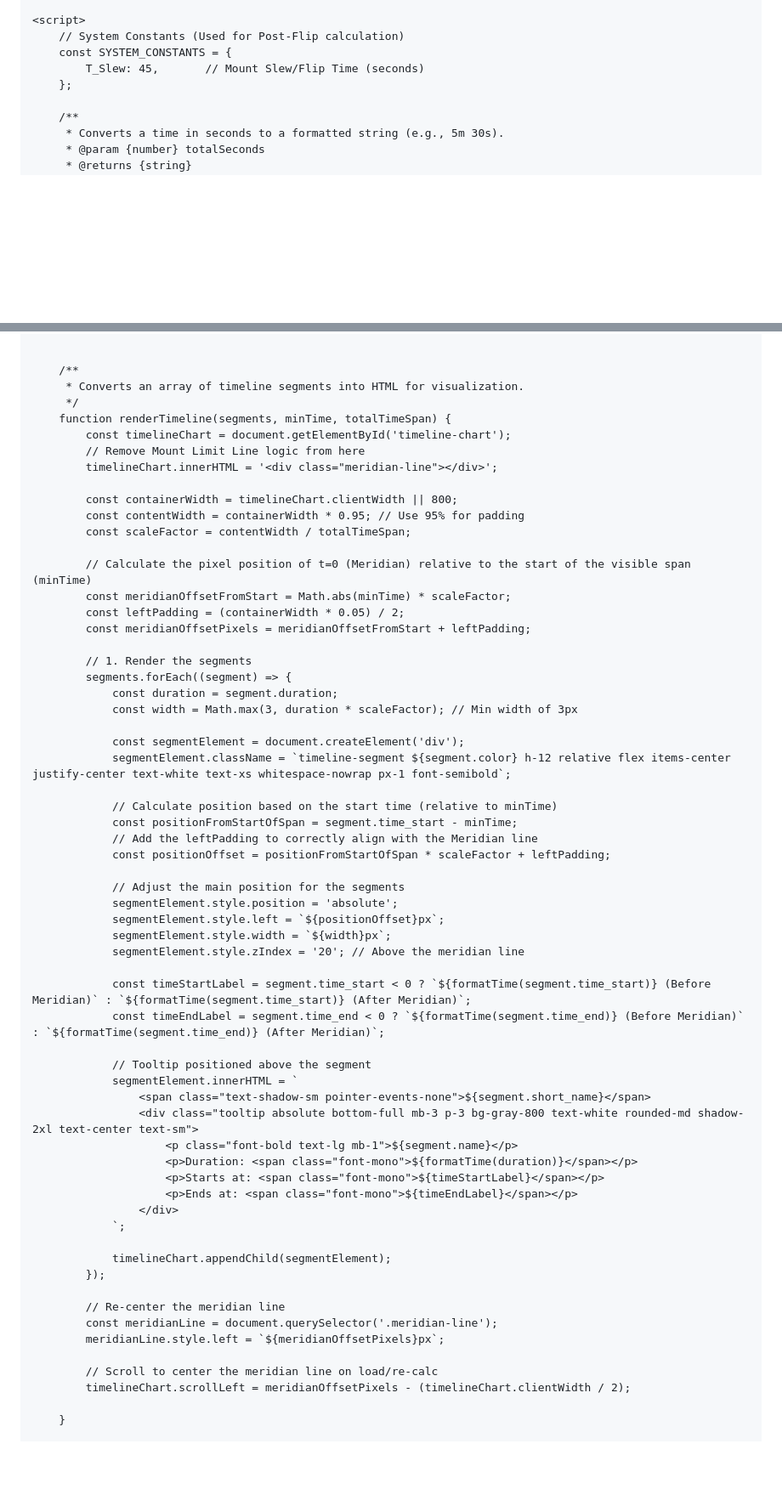
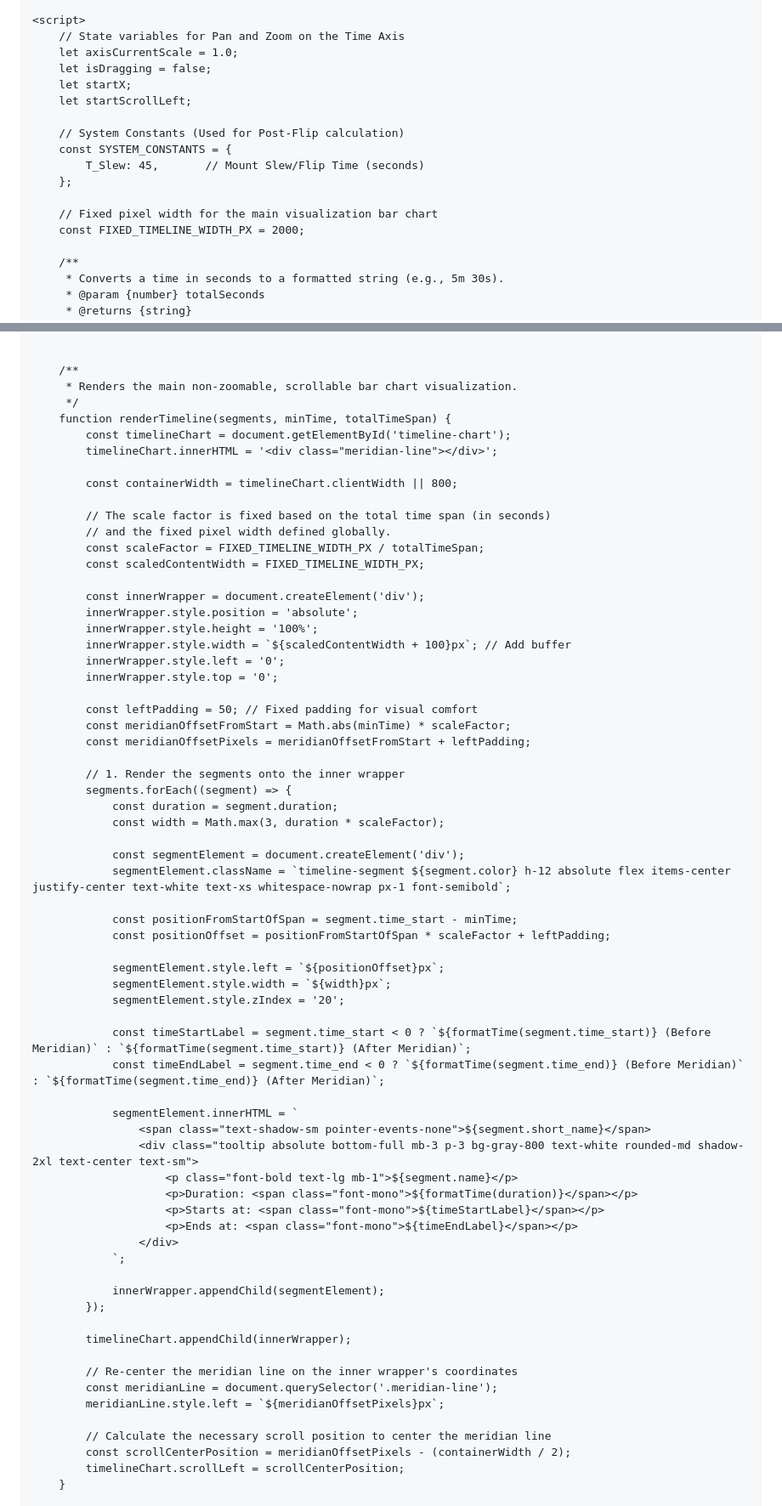
Before and after one commit to chvvkumar/chvvkumar.github.io, a Markdown page: README.md, 2 parts joined by grey strips. Shown at 85% size. Drawn GitHub-style; blank space fills up the shorter version.

```diff
--- a/README.md
+++ b/README.md
@@ -237,10 +235,19 @@
     </div>
 
     <script>
+        // State variables for Pan and Zoom on the Time Axis
+        let axisCurrentScale = 1.0;
+        let isDragging = false;
+        let startX;
+        let startScrollLeft;
+
         // System Constants (Used for Post-Flip calculation)
         const SYSTEM_CONSTANTS = {
             T_Slew: 45,       // Mount Slew/Flip Time (seconds)
         };
+
+        // Fixed pixel width for the main visualization bar chart
+        const FIXED_TIMELINE_WIDTH_PX = 2000;
 
         /**
          * Converts a time in seconds to a formatted string (e.g., 5m 30s).
@@ -322,45 +359,48 @@
 
 
         /**
-         * Converts an array of timeline segments into HTML for visualization.
+         * Renders the main non-zoomable, scrollable bar chart visualization.
          */
         function renderTimeline(segments, minTime, totalTimeSpan) {
             const timelineChart = document.getElementById('timeline-chart');
-            // Remove Mount Limit Line logic from here
             timelineChart.innerHTML = '<div class="meridian-line"></div>';
 
             const containerWidth = timelineChart.clientWidth || 800;
-            const contentWidth = containerWidth * 0.95; // Use 95% for padding
-            const scaleFactor = contentWidth / totalTimeSpan;
 
-            // Calculate the pixel position of t=0 (Meridian) relative to the start of the visible span (minTime)
+            // The scale factor is fixed based on the total time span (in seconds)
+            // and the fixed pixel width defined globally.
+            const scaleFactor = FIXED_TIMELINE_WIDTH_PX / totalTimeSpan;
+            const scaledContentWidth = FIXED_TIMELINE_WIDTH_PX;
+
+            const innerWrapper = document.createElement('div');
+            innerWrapper.style.position = 'absolute';
+            innerWrapper.style.height = '100%';
+            innerWrapper.style.width = `${scaledContentWidth + 100}px`; // Add buffer
+            innerWrapper.style.left = '0';
+            innerWrapper.style.top = '0';
+
+            const leftPadding = 50; // Fixed padding for visual comfort
             const meridianOffsetFromStart = Math.abs(minTime) * scaleFactor;
-            const leftPadding = (containerWidth * 0.05) / 2;
             const meridianOffsetPixels = meridianOffsetFromStart + leftPadding;
 
-            // 1. Render the segments
+            // 1. Render the segments onto the inner wrapper
             segments.forEach((segment) => {
                 const duration = segment.duration;
-                const width = Math.max(3, duration * scaleFactor); // Min width of 3px
+                const width = Math.max(3, duration * scaleFactor);
 
                 const segmentElement = document.createElement('div');
-                segmentElement.className = `timeline-segment ${segment.color} h-12 relative flex items-center justify-center text-white text-xs whitespace-nowrap px-1 font-semibold`;
+                segmentElement.className = `timeline-segment ${segment.color} h-12 absolute flex items-center justify-center text-white text-xs whitespace-nowrap px-1 font-semibold`;
 
-                // Calculate position based on the start time (relative to minTime)
                 const positionFromStartOfSpan = segment.time_start - minTime;
-                // Add the leftPadding to correctly align with the Meridian line
                 const positionOffset = positionFromStartOfSpan * scaleFactor + leftPadding;
 
-                // Adjust the main position for the segments
-                segmentElement.style.position = 'absolute';
                 segmentElement.style.left = `${positionOffset}px`;
                 segmentElement.style.width = `${width}px`;
-                segmentElement.style.zIndex = '20'; // Above the meridian line
+                segmentElement.style.zIndex = '20';
 
                 const timeStartLabel = segment.time_start < 0 ? `${formatTime(segment.time_start)} (Before Meridian)` : `${formatTime(segment.time_start)} (After Meridian)`;
                 const timeEndLabel = segment.time_end < 0 ? `${formatTime(segment.time_end)} (Before Meridian)` : `${formatTime(segment.time_end)} (After Meridian)`;
 
-                // Tooltip positioned above the segment
                 segmentElement.innerHTML = `
                     <span class="text-shadow-sm pointer-events-none">${segment.short_name}</span>
                     <div class="tooltip absolute bottom-full mb-3 p-3 bg-gray-800 text-white rounded-md shadow-2xl text-center text-sm">
@@ -371,15 +411,17 @@
                     </div>
                 `;
 
-                timelineChart.appendChild(segmentElement);
+                innerWrapper.appendChild(segmentElement);
             });
 
-            // Re-center the meridian line
+            timelineChart.appendChild(innerWrapper);
+
+            // Re-center the meridian line on the inner wrapper's coordinates
             const meridianLine = document.querySelector('.meridian-line');
             meridianLine.style.left = `${meridianOffsetPixels}px`;
 
-            // Scroll to center the meridian line on load/re-calc
-            timelineChart.scrollLeft = meridianOffsetPixels - (timelineChart.clientWidth / 2);
-
+            // Calculate the necessary scroll position to center the meridian line
+            const scrollCenterPosition = meridianOffsetPixels - (containerWidth / 2);
+            timelineChart.scrollLeft = scrollCenterPosition;
         }
 
```
Also changed, not shown: other parts of README.md (+266 -146 lines).
